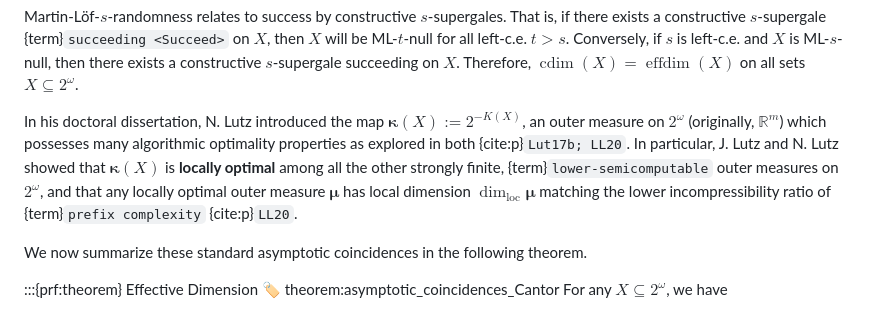
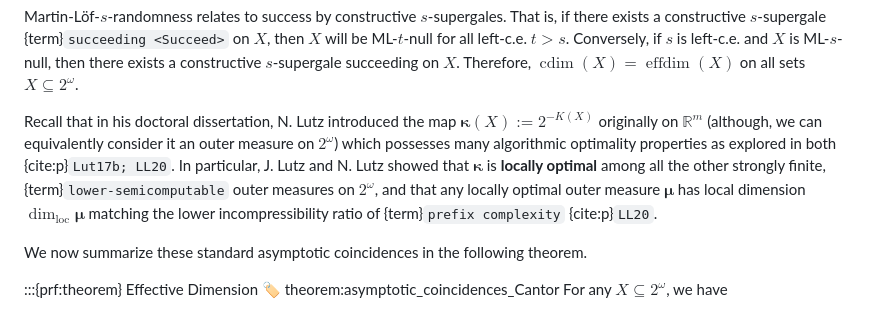
Before and after one commit to RaymondTana/ait-notes, a Markdown page: notes/complexity_over_reals/02-effective-hausdorff-dimension.md, the part around the change. Drawn GitHub-style.

```diff
--- a/notes/complexity_over_reals/02-effective-hausdorff-dimension.md
+++ b/notes/complexity_over_reals/02-effective-hausdorff-dimension.md
@@ -69,7 +69,7 @@ $$
 
 Martin-Löf-$s$-randomness relates to success by constructive $s$-supergales. That is, if there exists a constructive $s$-supergale {term}`succeeding <Succeed>` on $X$, then $X$ will be ML-$t$-null for all left-c.e. $t > s$. Conversely, if $s$ is left-c.e. and $X$ is ML-$s$-null, then there exists a constructive $s$-supergale succeeding on $X$. Therefore, $\operatorname{cdim}(X) = \operatorname{effdim}(X)$ on all sets $X \subseteq 2^\omega$.
 
-In his doctoral dissertation, N. Lutz introduced the map $\boldsymbol{\kappa}(X) := 2^{-K(X)}$, an outer measure on $2^\omega$ (originally, $\mathbb{R}^m$) which possesses many algorithmic optimality properties as explored in both {cite:p}`Lut17b; LL20`. In particular, J. Lutz and N. Lutz showed that $\boldsymbol{\kappa}(X)$ is **locally optimal** among all the other strongly finite, {term}`lower-semicomputable` outer measures on $2^\omega$, and that any locally optimal outer measure $\boldsymbol{\mu}$ has local dimension $\dim_{\operatorname{loc}}\boldsymbol{\mu}$ matching the lower incompressibility ratio of {term}`prefix complexity` {cite:p}`LL20`.
+Recall that in his doctoral dissertation, N. Lutz introduced the map $\boldsymbol{\kappa}(X) := 2^{-K(X)}$ originally on $\mathbb{R}^m$ (although, we can equivalently consider it an outer measure on $2^\omega$) which possesses many algorithmic optimality properties as explored in both {cite:p}`Lut17b; LL20`. In particular, J. Lutz and N. Lutz showed that $\boldsymbol{\kappa}$ is **locally optimal** among all the other strongly finite, {term}`lower-semicomputable` outer measures on $2^\omega$, and that any locally optimal outer measure $\boldsymbol{\mu}$ has local dimension $\dim_{\operatorname{loc}}\boldsymbol{\mu}$ matching the lower incompressibility ratio of {term}`prefix complexity` {cite:p}`LL20`.
 
 We now summarize these standard asymptotic coincidences in the following theorem.
 
```
Also changed, not shown: notes/algorithmic_complexity/05-semimeasures.md (+2 -2 lines), notes/complexity_over_reals/01-lifting-prefix-complexity-to-reals.md (+61 -0 lines).
